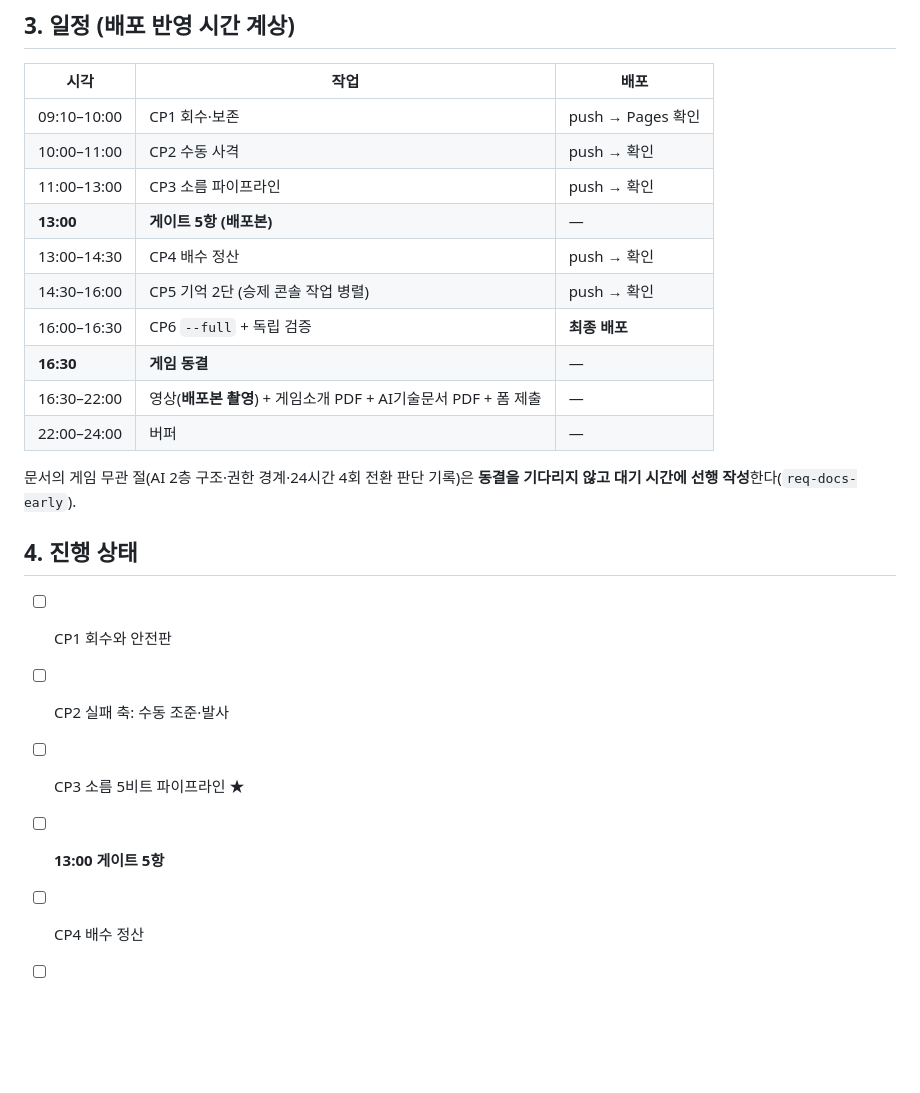
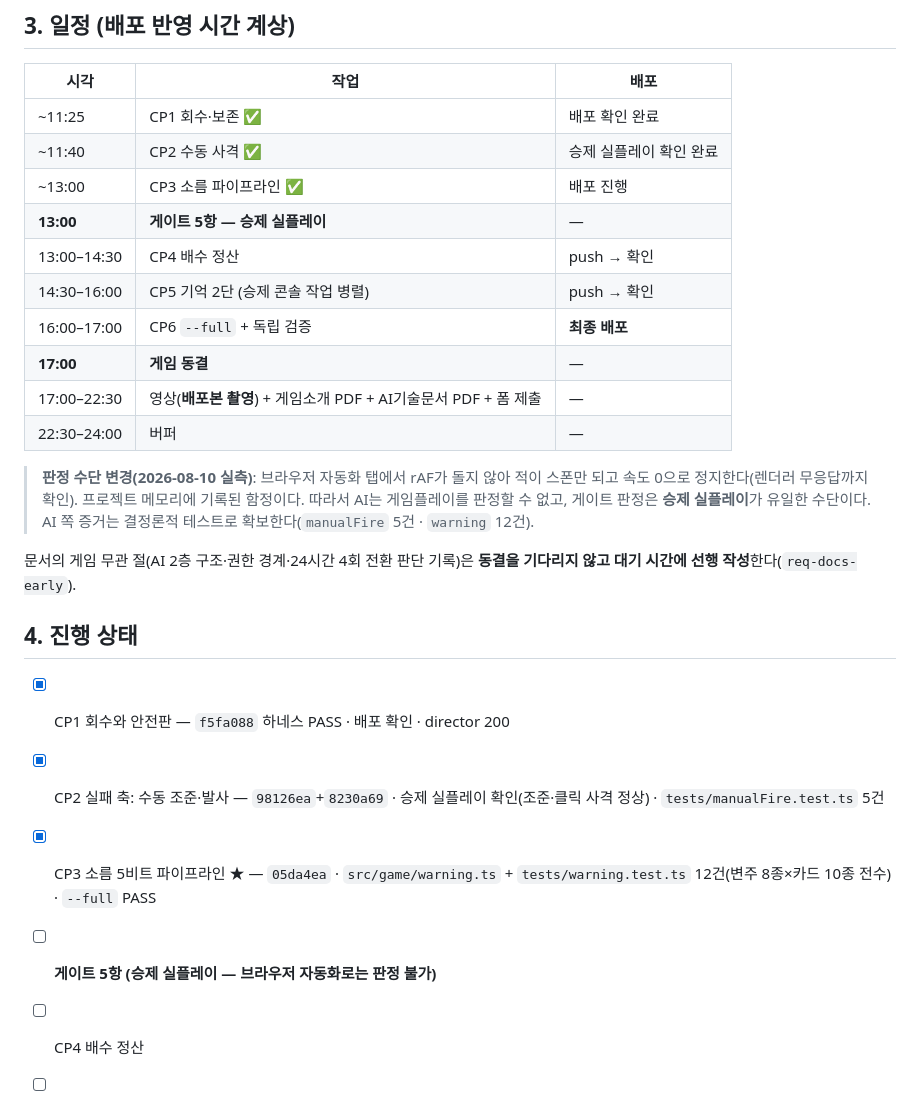
Before and after one commit to bySeungje/directors-cut, a Markdown page: docs/plans/2026-08-09-ai-1983.md, the part around the change. Rendered like a GitHub page; blank space fills up the shorter version.

Commit message:
docs: 플랜 진행 상태 갱신 — CP1~CP3 완료, 판정 수단 변경 기록
Co-Authored-By: Claude Opus 5 (1M context) <noreply@anthropic.com>
Claude-Session: https://claude.ai/code/session_01NoMBPW5gHtqBDQSjwgp7RM

```diff
--- a/docs/plans/2026-08-09-ai-1983.md
+++ b/docs/plans/2026-08-09-ai-1983.md
@@ -114,25 +114,30 @@
 
 | 시각 | 작업 | 배포 |
 |---|---|---|
-| 09:10–10:00 | CP1 회수·보존 | push → Pages 확인 |
-| 10:00–11:00 | CP2 수동 사격 | push → 확인 |
-| 11:00–13:00 | CP3 소름 파이프라인 | push → 확인 |
-| **13:00** | **게이트 5항 (배포본)** | — |
+| ~11:25 | CP1 회수·보존 ✅ | 배포 확인 완료 |
+| ~11:40 | CP2 수동 사격 ✅ | 승제 실플레이 확인 완료 |
+| ~13:00 | CP3 소름 파이프라인 ✅ | 배포 진행 |
+| **13:00** | **게이트 5항 — 승제 실플레이** | — |
 | 13:00–14:30 | CP4 배수 정산 | push → 확인 |
 | 14:30–16:00 | CP5 기억 2단 (승제 콘솔 작업 병렬) | push → 확인 |
-| 16:00–16:30 | CP6 `--full` + 독립 검증 | **최종 배포** |
-| **16:30** | **게임 동결** | — |
-| 16:30–22:00 | 영상(**배포본 촬영**) + 게임소개 PDF + AI기술문서 PDF + 폼 제출 | — |
-| 22:00–24:00 | 버퍼 | — |
+| 16:00–17:00 | CP6 `--full` + 독립 검증 | **최종 배포** |
+| **17:00** | **게임 동결** | — |
+| 17:00–22:30 | 영상(**배포본 촬영**) + 게임소개 PDF + AI기술문서 PDF + 폼 제출 | — |
+| 22:30–24:00 | 버퍼 | — |
+
+> **판정 수단 변경(2026-08-10 실측)**: 브라우저 자동화 탭에서 rAF가 돌지 않아 적이 스폰만 되고
+> 속도 0으로 정지한다(렌더러 무응답까지 확인). 프로젝트 메모리에 기록된 함정이다. 따라서 AI는
+> 게임플레이를 판정할 수 없고, 게이트 판정은 **승제 실플레이**가 유일한 수단이다. AI 쪽 증거는
+> 결정론적 테스트로 확보한다(`manualFire` 5건 · `warning` 12건).
 
 문서의 게임 무관 절(AI 2층 구조·권한 경계·24시간 4회 전환 판단 기록)은 **동결을 기다리지 않고 대기 시간에 선행 작성**한다(`req-docs-early`).
 
 ## 4. 진행 상태
 
-- [ ] CP1 회수와 안전판
-- [ ] CP2 실패 축: 수동 조준·발사
-- [ ] CP3 소름 5비트 파이프라인 ★
-- [ ] **13:00 게이트 5항**
+- [x] CP1 회수와 안전판 — `f5fa088` 하네스 PASS · 배포 확인 · director 200
+- [x] CP2 실패 축: 수동 조준·발사 — `98126ea`+`8230a69` · 승제 실플레이 확인(조준·클릭 사격 정상) · `tests/manualFire.test.ts` 5건
+- [x] CP3 소름 5비트 파이프라인 ★ — `05da4ea` · `src/game/warning.ts` + `tests/warning.test.ts` 12건(변주 8종×카드 10종 전수) · `--full` PASS
+- [ ] **게이트 5항 (승제 실플레이 — 브라우저 자동화로는 판정 불가)**
 - [ ] CP4 배수 정산
 - [ ] CP5 기억 2단 (승제 콘솔 작업 필요)
 - [ ] CP6 동결·최종 검증
```
